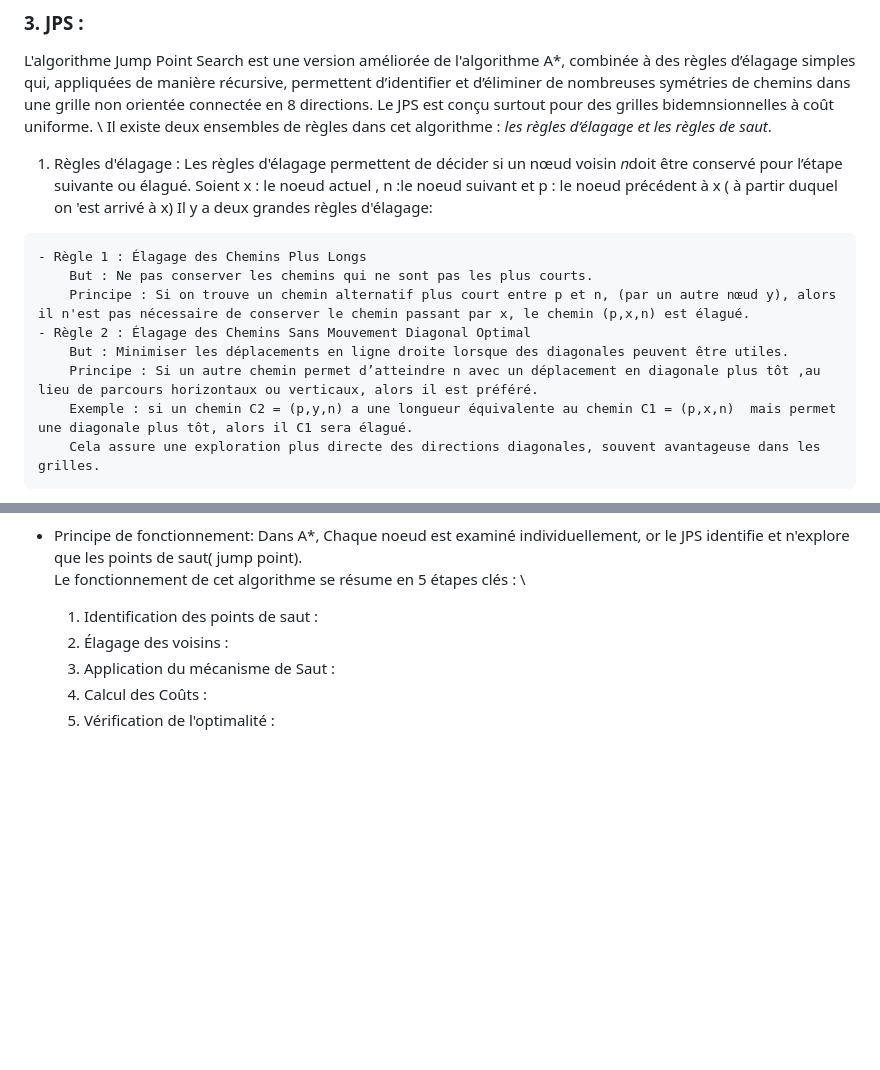
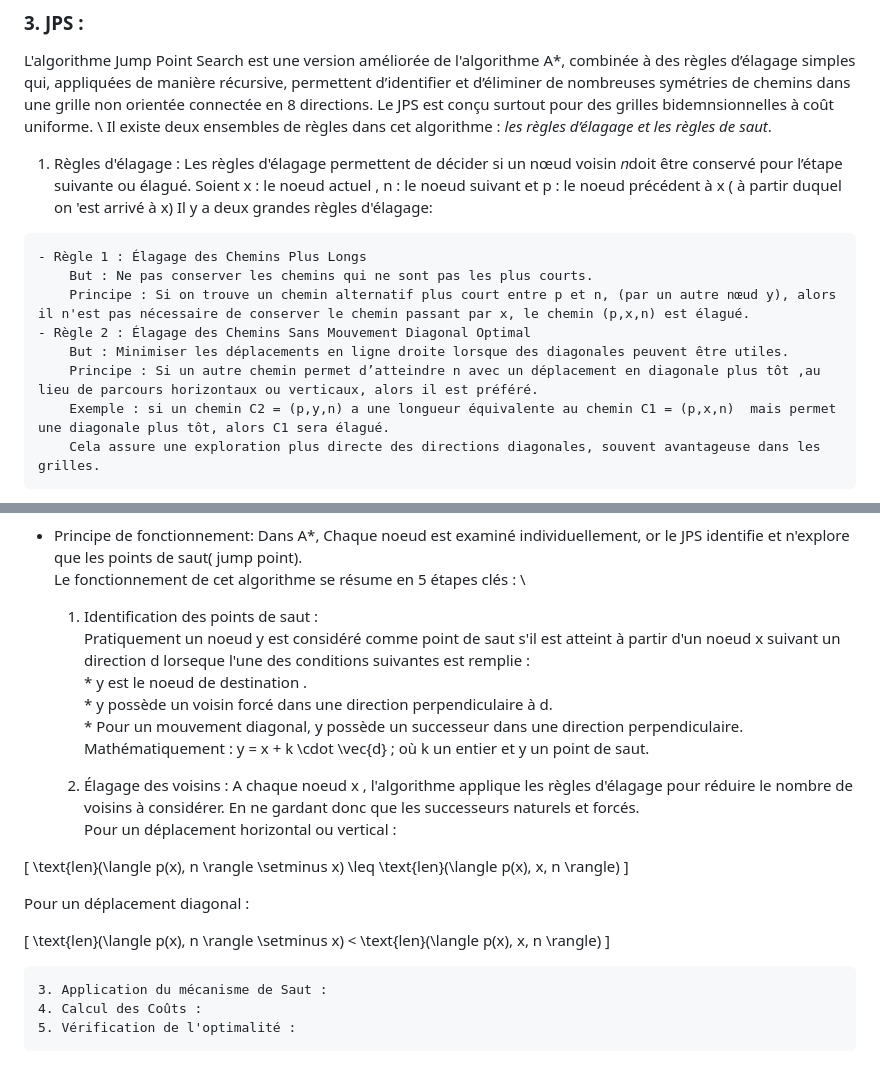
Before and after one commit to chapinux/KDE_pathfinding, a Markdown page: Avancement.md, 2 parts joined by grey strips. Rendered like a GitHub page; blank space fills up the shorter version.

Commit message:
MAJ avancement

```diff
--- a/Avancement.md
+++ b/Avancement.md
@@ -166,7 +166,7 @@ Le JPS est conçu surtout pour des grilles bidemnsionnelles à coût uniforme. \
 Il existe deux ensembles de règles dans cet algorithme : *les règles d’élagage et les règles de saut*.
 
   1. Règles d'élagage : Les règles d'élagage permettent de décider si un nœud voisin 𝑛doit être conservé pour l’étape suivante ou élagué.
-    Soient x : le noeud actuel , n  :le noeud suivant et p : le noeud précédent à x ( à partir duquel on 'est arrivé à x)
+    Soient x : le noeud actuel , n : le noeud suivant et p : le noeud précédent à x ( à partir duquel on 'est arrivé à x)
     Il y a deux grandes règles d'élagage:
 
     - Règle 1 : Élagage des Chemins Plus Longs
@@ -175,7 +175,7 @@ Il existe deux ensembles de règles dans cet algorithme : *les règles d’élag
     - Règle 2 : Élagage des Chemins Sans Mouvement Diagonal Optimal
         But : Minimiser les déplacements en ligne droite lorsque des diagonales peuvent être utiles.
         Principe : Si un autre chemin permet d’atteindre n avec un déplacement en diagonale plus tôt ,au lieu de parcours horizontaux ou verticaux, alors il est préféré.
-        Exemple : si un chemin C2 = (p,y,n) a une longueur équivalente au chemin C1 = (p,x,n)  mais permet une diagonale plus tôt, alors il C1 sera élagué.
+        Exemple : si un chemin C2 = (p,y,n) a une longueur équivalente au chemin C1 = (p,x,n)  mais permet une diagonale plus tôt, alors C1 sera élagué.
         Cela assure une exploration plus directe des directions diagonales, souvent avantageuse dans les grilles.
 
 
@@ -200,8 +200,26 @@ Il existe deux ensembles de règles dans cet algorithme : *les règles d’élag
 - Principe de fonctionnement:
 Dans A*, Chaque noeud est examiné individuellement, or le JPS identifie et n'explore que les points de saut( jump point).\
 Le fonctionnement de cet algorithme se résume en 5 étapes clés : \
-    1. Identification des points de saut :
-    2. Élagage des voisins :
+    1. Identification des points de saut :\
+    Pratiquement un noeud y est considéré comme point de saut s'il est atteint à partir d'un noeud x suivant un direction d lorseque l'une des conditions suivantes est remplie : \
+      * y est le noeud de destination .\
+      * y possède un voisin forcé dans une direction perpendiculaire à d.\
+      * Pour un mouvement diagonal, y possède un successeur dans une direction perpendiculaire.\
+      Mathématiquement : y = x + k \cdot \vec{d} ; où k un entier et y un point de saut.
+
+    2. Élagage des voisins : A chaque noeud x , l'algorithme applique les règles d'élagage pour réduire le nombre de voisins à considérer. En ne gardant donc que les successeurs naturels et forcés.\
+    Pour un déplacement horizontal ou vertical :
+
+\[
+\text{len}(\langle p(x), n \rangle \setminus x) \leq \text{len}(\langle p(x), x, n \rangle)
+\]
+
+Pour un déplacement diagonal :
+
+\[
+\text{len}(\langle p(x), n \rangle \setminus x) < \text{len}(\langle p(x), x, n \rangle)
+\]
+
     3. Application du mécanisme de Saut :
     4. Calcul des Coûts :
     5. Vérification de l'optimalité :
```
